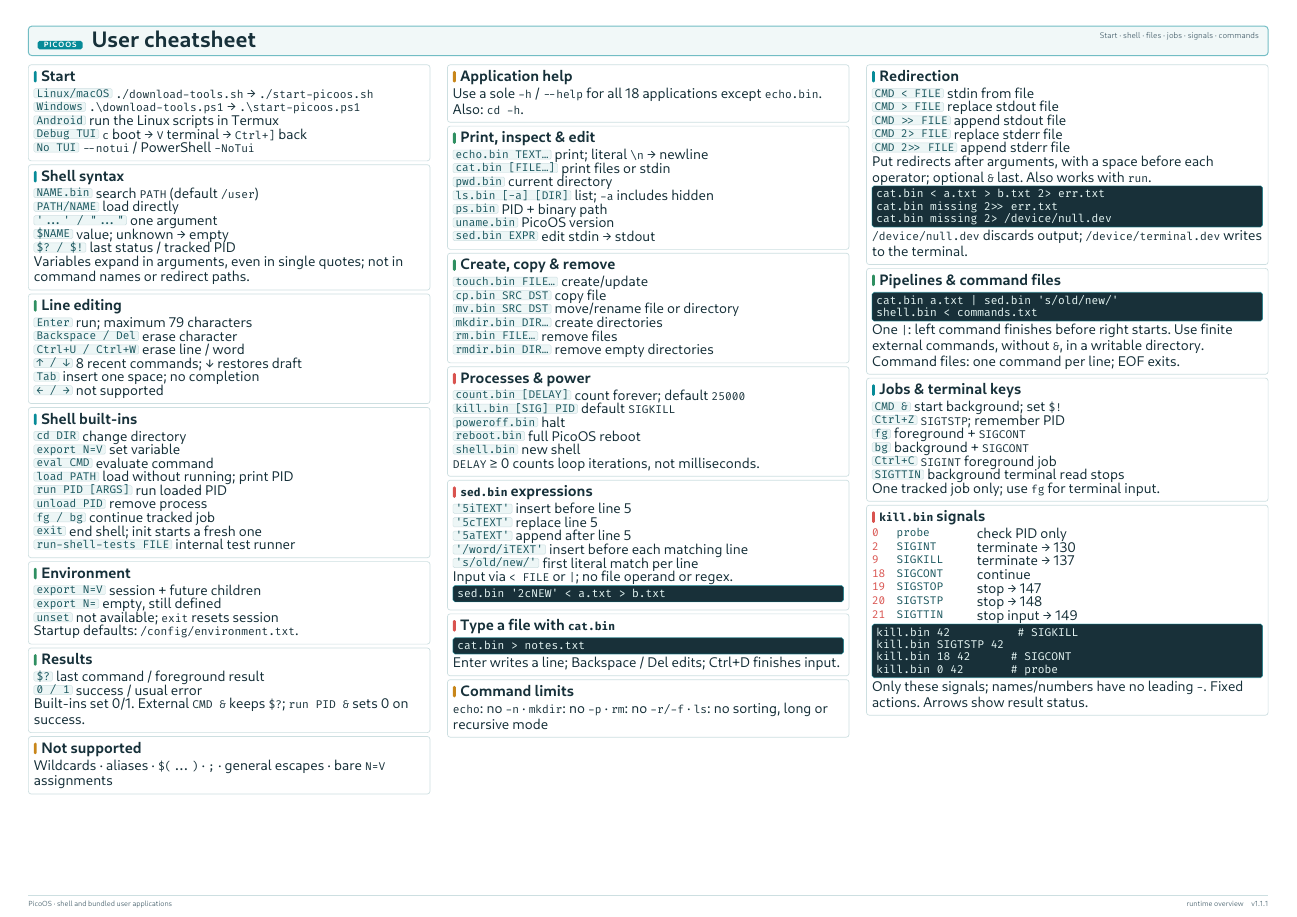
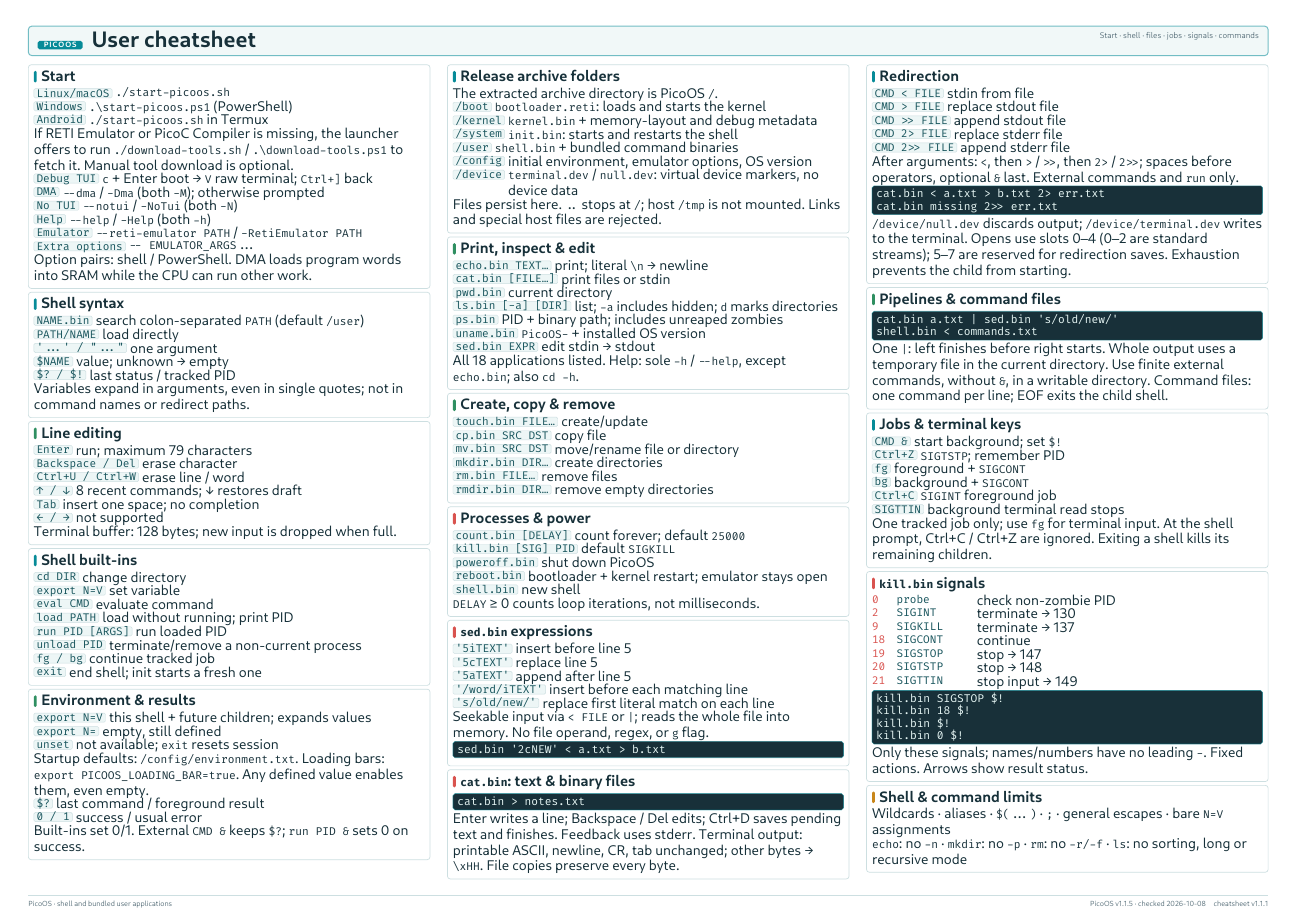
Before and after one commit to matthejue/Pico-OS_Cheatsheet, a Typst document (cheatsheet.typ): the whole page. Compiled offline with Typst 0.15.

Commit message:
updated cheatsheet

```diff
--- a/cheatsheet.typ
+++ b/cheatsheet.typ
@@ -25,8 +26,8 @@
       columns: (1fr, auto, auto),
       gutter: 5pt,
       [PicoOS · shell and bundled user applications],
-      [runtime overview],
-      [#release_version],
+      [PicoOS #picoos_version · checked 2026-10-08],
+      [cheatsheet #release_version],
     )
   ],
 )
@@ -116,8 +117,3 @@
   align: top,
   [
     #card([Start], [
-      #entry([Linux/macOS], [`./download-tools.sh` → `./start-picoos.sh`])
-      #entry([Windows], [`.\download-tools.ps1` → `.\start-picoos.ps1`])
-      #entry([Android], [run the Linux scripts in Termux])
-      #entry([Debug TUI], [`c` boot → `V` terminal → `Ctrl+]` back])
-      #entry([No TUI], [`--notui` / PowerShell `-NoTui`])
@@ -124,7 +123,15 @@
+      If RETI Emulator or PicoC Compiler is missing, the launcher offers to run #box[`./download-tools.sh`] / #box[`.\download-tools.ps1`] to fetch it. Manual tool download is optional.
+      #entry([Debug TUI], [`c` + Enter boot → `V` raw terminal; `Ctrl+]` back])
+      #entry([DMA], [`--dma` / `-Dma` (both `-M`); otherwise prompted])
+      #entry([No TUI], [`--notui` / `-NoTui` (both `-N`)])
+      #entry([Help], [`--help` / `-Help` (both `-h`)])
+      #entry([Emulator], [`--reti-emulator PATH` / `-RetiEmulator PATH`])
+      #entry([Extra options], [`-- EMULATOR_ARGS...`])
+      Option pairs: shell / PowerShell. DMA loads program words into SRAM while the CPU can run other work.
     ])
 
     #card([Shell syntax], [
-      #entry([NAME.bin], [search `PATH` (default `/user`)])
+      #entry([NAME.bin], [search colon-separated `PATH` (default `/user`)])
       #entry([PATH/NAME], [load directly])
       #entry([#raw("'...' / \"...\"")], [one argument])
       #entry([`$NAME`], [value; unknown → empty])
@@ -139,6 +146,7 @@
       #entry([↑ / ↓], [8 recent commands; ↓ restores draft])
       #entry([Tab], [insert one space; no completion])
       #entry([← / →], [not supported])
+      Terminal buffer: 128 bytes; new input is dropped when full.
     ], color: green)
 
     #card([Shell built-ins], [
@@ -147,42 +155,43 @@
       #entry([eval CMD], [evaluate command])
       #entry([load PATH], [load without running; print PID])
       #entry([run PID [ARGS]], [run loaded PID])
-      #entry([unload PID], [remove process])
+      #entry([unload PID], [terminate/remove a non-current process])
       #entry([fg / bg], [continue tracked job])
       #entry([exit], [end shell; init starts a fresh one])
-      #entry([run-shell-tests FILE], [internal test runner])
     ])
 
-    #card([Environment], [
-      #entry([export N=V], [session + future children])
+    #card([Environment & results], [
+      #entry([export N=V], [this shell + future children; expands values])
       #entry([export N=], [empty, still defined])
       #entry([unset], [not available; `exit` resets session])
       Startup defaults: `/config/environment.txt`.
-    ], color: green)
-
-    #card([Results], [
+      Loading bars: #box[`export PICOOS_LOADING_BAR=true`]. Any defined value enables them, even empty.
       #entry([`$?`], [last command / foreground result])
       #entry([0 / 1], [success / usual error])
       Built-ins set 0/1. External `CMD &` keeps `$?`; `run PID &` sets 0 on success.
     ], color: green)
-
-    #card([Not supported], [
-      Wildcards · aliases · `$(...)` · `;` · general escapes · bare `N=V` assignments
-    ], color: amber)
   ],
   [
-    #card([Application help], [
-      Use a sole `-h` / `--help` for all 18 applications except `echo.bin`. Also: `cd -h`.
-    ], color: amber)
+    #card([Release archive folders], [
+      The extracted archive directory is PicoOS `/`.
+      #entry([/boot], [`bootloader.reti`: loads and starts the kernel])
+      #entry([/kernel], [`kernel.bin` + memory-layout and debug metadata])
+      #entry([/system], [`init.bin`: starts and restarts the shell])
+      #entry([/user], [`shell.bin` + bundled command binaries])
+      #entry([/config], [initial environment, emulator options, OS version])
+      #entry([/device], [`terminal.dev` / `null.dev`: virtual device markers, no device data])
+      Files persist here. `..` stops at `/`; host `/tmp` is not mounted. Links and special host files are rejected.
+    ])
 
     #card([Print, inspect & edit], [
       #entry([echo.bin TEXT...], [print; literal `\n` → newline])
       #entry([cat.bin [FILE...]], [print files or stdin])
       #entry([pwd.bin], [current directory])
-      #entry([ls.bin [-a] [DIR]], [list; `-a` includes hidden])
-      #entry([ps.bin], [PID + binary path])
-      #entry([uname.bin], [PicoOS version])
+      #entry([ls.bin [-a] [DIR]], [list; `-a` includes hidden; `d` marks directories])
+      #entry([ps.bin], [PID + binary path; includes unreaped zombies])
+      #entry([uname.bin], [`PicoOS-` + installed OS version])
       #entry([sed.bin EXPR], [edit stdin → stdout])
+      All 18 applications listed. Help: sole `-h` / `--help`, except `echo.bin`; also #box[`cd -h`].
     ], color: green)
 
     #card([Create, copy & remove], [
@@ -197,8 +206,8 @@
     #card([Processes & power], [
       #entry([count.bin [DELAY]], [count forever; default `25000`])
       #entry([kill.bin [SIG] PID], [default `SIGKILL`])
-      #entry([poweroff.bin], [halt])
-      #entry([reboot.bin], [full PicoOS reboot])
+      #entry([poweroff.bin], [shut down PicoOS])
+      #entry([reboot.bin], [bootloader + kernel restart; emulator stays open])
       #entry([shell.bin], [new shell])
       `DELAY` ≥ 0 counts loop iterations, not milliseconds.
     ], color: coral)
@@ -208,19 +217,16 @@
       #entry([#raw("'5cTEXT'")], [replace line 5])
       #entry([#raw("'5aTEXT'")], [append after line 5])
       #entry([#raw("'/word/iTEXT'")], [insert before each matching line])
-      #entry([#raw("'s/old/new/'")], [first literal match per line])
-      Input via `< FILE` or `|`; no file operand or regex.
+      #entry([#raw("'s/old/new/'")], [replace first literal match on each line])
+      Seekable input via `< FILE` or `|`; reads the whole file into memory. No file operand, regex, or `g` flag.
       #codeblock[#raw("sed.bin '2cNEW' < a.txt > b.txt")]
     ], color: coral)
 
-    #card([Type a file with `cat.bin`], [
+    #card([`cat.bin`: text & binary files], [
       #codeblock[#raw("cat.bin > notes.txt")]
-      Enter writes a line; Backspace / Del edits; Ctrl+D finishes input.
+      Enter writes a line; Backspace / Del edits; Ctrl+D saves pending text and finishes. Feedback uses stderr.
+      Terminal output: printable ASCII, newline, CR, tab unchanged; other bytes → `\xHH`. File copies preserve every byte.
     ], color: coral)
-
-    #card([Command limits], [
-      `echo`: no `-n` · `mkdir`: no `-p` · `rm`: no `-r/-f` · `ls`: no sorting, long or recursive mode
-    ], color: amber)
   ],
   [
     #card([Redirection], [
@@ -229,14 +235,15 @@
       #entry([CMD >> FILE], [append stdout file])
       #entry([CMD 2> FILE], [replace stderr file])
       #entry([CMD 2>> FILE], [append stderr file])
-      Put redirects after arguments, with a space before each operator; optional `&` last. Also works with `run`.
-      #codeblock[#raw("cat.bin < a.txt > b.txt 2> err.txt\ncat.bin missing 2>> err.txt\ncat.bin missing 2> /device/null.dev")]
+      After arguments: `<`, then `>` / `>>`, then `2>` / `2>>`; spaces before operators, optional `&` last. External commands and `run` only.
+      #codeblock[#raw("cat.bin < a.txt > b.txt 2> err.txt\ncat.bin missing 2>> err.txt")]
       `/device/null.dev` discards output; `/device/terminal.dev` writes to the terminal.
+      Opens use slots 0–4 (0–2 are standard streams); 5–7 are reserved for redirection saves. Exhaustion prevents the child from starting.
     ])
 
     #card([Pipelines & command files], [
       #codeblock[#raw("cat.bin a.txt | sed.bin 's/old/new/'\nshell.bin < commands.txt")]
-      One `|`: left command finishes before right starts. Use finite external commands, without `&`, in a writable directory. Command files: one command per line; EOF exits.
+      One `|`: left finishes before right starts. Whole output uses a temporary file in the current directory. Use finite external commands, without `&`, in a writable directory. Command files: one command per line; EOF exits the child shell.
     ], color: green)
 
     #card([Jobs & terminal keys], [
@@ -247,17 +254,19 @@
       #entry([Ctrl+C], [`SIGINT` foreground job])
       #entry([SIGTTIN], [background terminal read stops])
       One tracked job only; use `fg` for terminal input.
+      At the shell prompt, Ctrl+C / Ctrl+Z are ignored. Exiting a shell kills its remaining children.
     ])
 
     #card([`kill.bin` signals], [
-      #signal([0], [probe], [check PID only])
+      #signal([0], [probe], [check non-zombie PID])
       #signal([2], [SIGINT], [terminate → 130])
       #signal([9], [SIGKILL], [terminate → 137])
       #signal([18], [SIGCONT], [continue])
       #signal([19], [SIGSTOP], [stop → 147])
       #signal([20], [SIGTSTP], [stop → 148])
       #signal([21], [SIGTTIN], [stop input → 149])
-      #codeblock[#raw("kill.bin 42          # SIGKILL\nkill.bin SIGTSTP 42\nkill.bin 18 42      # SIGCONT\nkill.bin 0 42       # probe")]
+      #codeblock[#raw("kill.bin SIGSTOP $!\nkill.bin 18 $!\nkill.bin $!\nkill.bin 0 $!")]
       Only these signals; names/numbers have no leading `-`. Fixed actions. Arrows show result status.
     ], color: coral)
 
+    #card([Shell & command limits], [
```
Also changed, not shown: README.md, cheatsheet.typ (9 more changed lines).
